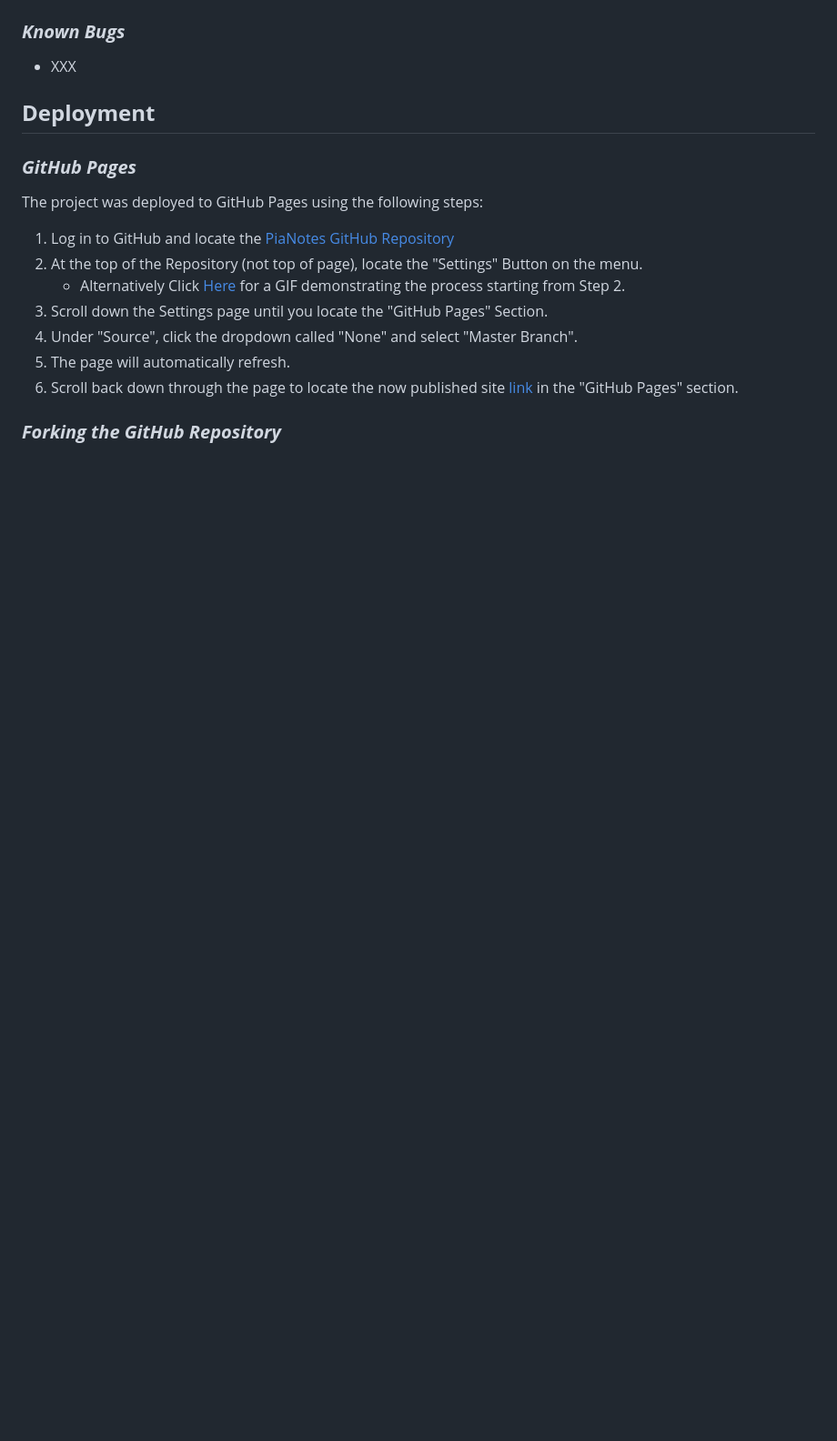
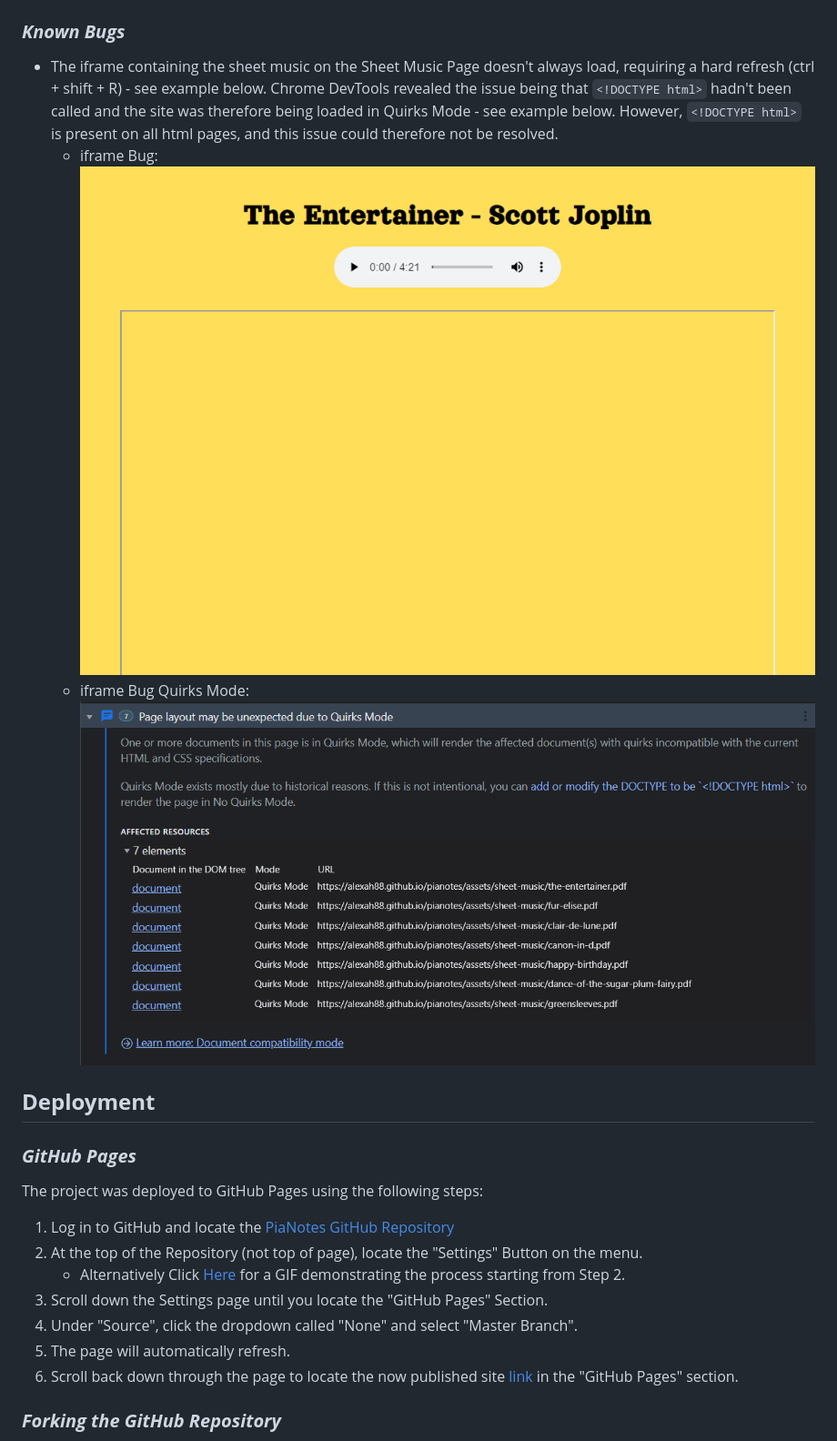
Before and after one commit to AlexaH88/pianotes, a Markdown page: README.md, the part around the change printed below. Shown: that part at 91% size. Rendered like a GitHub page; pictures changed too: assets/images/bug-iframe-quirks-mode.png (added), assets/images/bug-iframe.png (added); blank space fills up the shorter version.

Commit message:
Add known iframe issue in README and clarify key colour fixed bug

```diff
--- a/README.md
+++ b/README.md
@@ -343,7 +345,11 @@
 
 ### ***Known Bugs***
 
--   XXX
+- The iframe containing the sheet music on the Sheet Music Page doesn't always load, requiring a hard refresh (ctrl + shift + R) - see example below. Chrome DevTools revealed the issue being that `<!DOCTYPE html>` hadn't been called and the site was therefore being loaded in Quirks Mode - see example below. However, `<!DOCTYPE html>` is present on all html pages, and this issue could therefore not be resolved.
+  - iframe Bug:
+  ![iframe Bug](assets/images/bug-iframe.png)
+  - iframe Bug Quirks Mode:
+  ![iframe Bug Quirks Mode](assets/images/bug-iframe-quirks-mode.png)
 
 ## __Deployment__
 
```
Also changed, not shown: other parts of README.md (+5 -3 lines).
